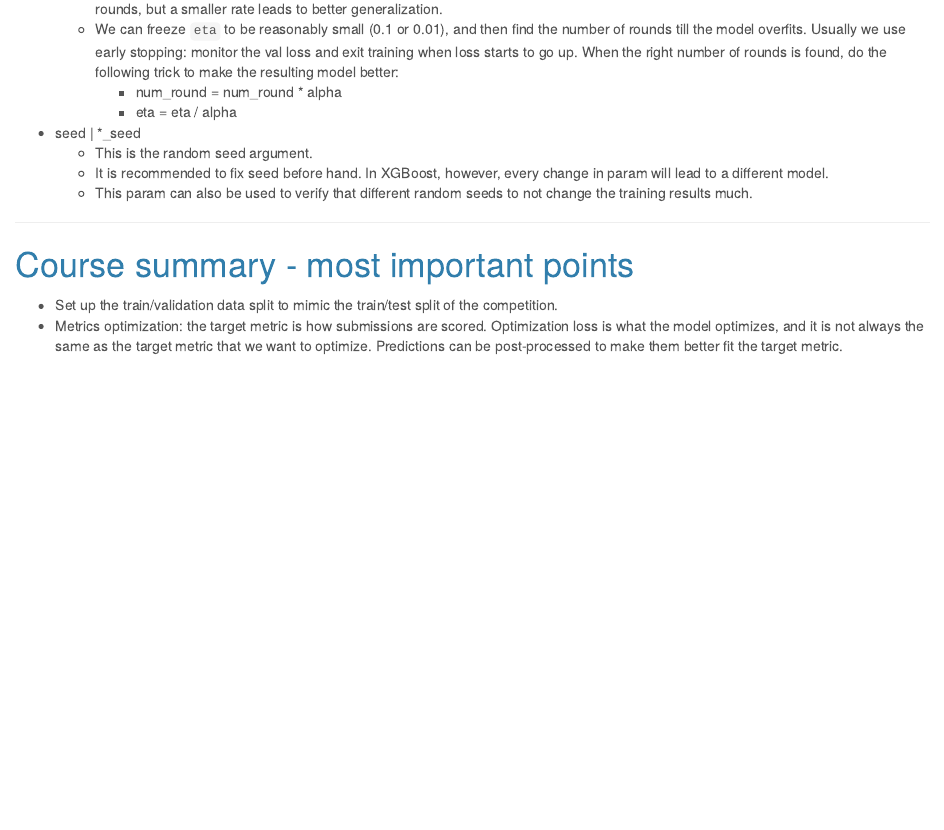
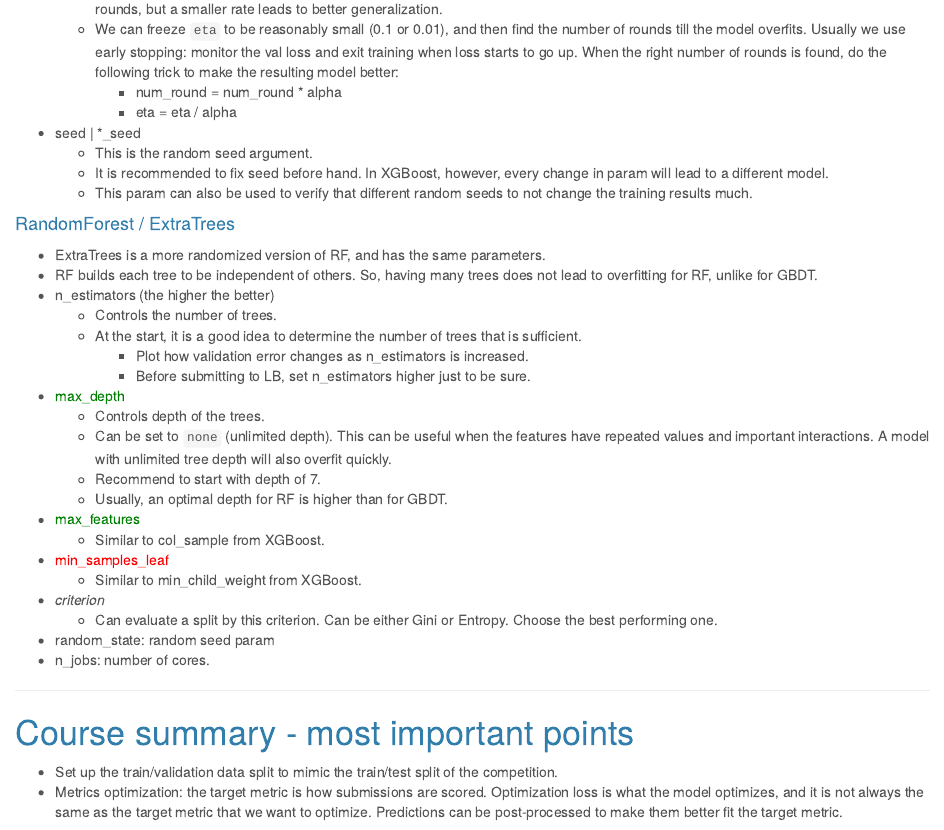
Before and after one commit to dbolotov/comp_data_sci_notes, an R Markdown document (comp_data_sci_notes.Rmd): the page in a window 1100 px wide, from 16080 px down. The pictures show the output file comp_data_sci_notes.html that the author committed with the source, opened offline.

Commit message:
added hyperparameter tuning II

```diff
--- a/comp_data_sci_notes.Rmd
+++ b/comp_data_sci_notes.Rmd
@@ -1454,6 +1454,30 @@ $$\bar{y} = \frac{1}{N}\sum_{i=1}^Ny_i$$
     - It is recommended to fix seed before hand. In XGBoost, however, every change in param will lead to a different model.
     - This param can also be used to verify that different random seeds to not change the training results much.
 
+#### RandomForest / ExtraTrees
+- ExtraTrees is a more randomized version of RF, and has the same parameters.
+- RF builds each tree to be independent of others. So, having many trees does not lead to overfitting for RF, unlike for GBDT.
+- n_estimators (the higher the better)
+    - Controls the number of trees.
+    - At the start, it is a good idea to determine the number of trees that is sufficient.
+        - Plot how validation error changes as n_estimators is increased.
+        - Before submitting to LB, set n_estimators higher just to be sure.
+- <span style="color:green">max_depth</span>
+    - Controls depth of the trees.
+    - Can be set to `none` (unlimited depth). This can be useful when the features have repeated values and important interactions. A model with unlimited tree depth will also overfit quickly.
+    - Recommend to start with depth of 7.
+    - Usually, an optimal depth for RF is higher than for GBDT.
+- <span style="color:green">max_features</span>
+    - Similar to col_sample from XGBoost.
+- <span style="color:red">min_samples_leaf</span>
+    - Similar to min_child_weight from XGBoost.
+- *criterion*
+    - Can evaluate a split by this criterion. Can be either Gini or Entropy. Choose the best performing one.
+- random_state: random seed param
+- n_jobs: number of cores.
+
+
+
 
 
 
```
Also changed, not shown: comp_data_sci_notes.html.
